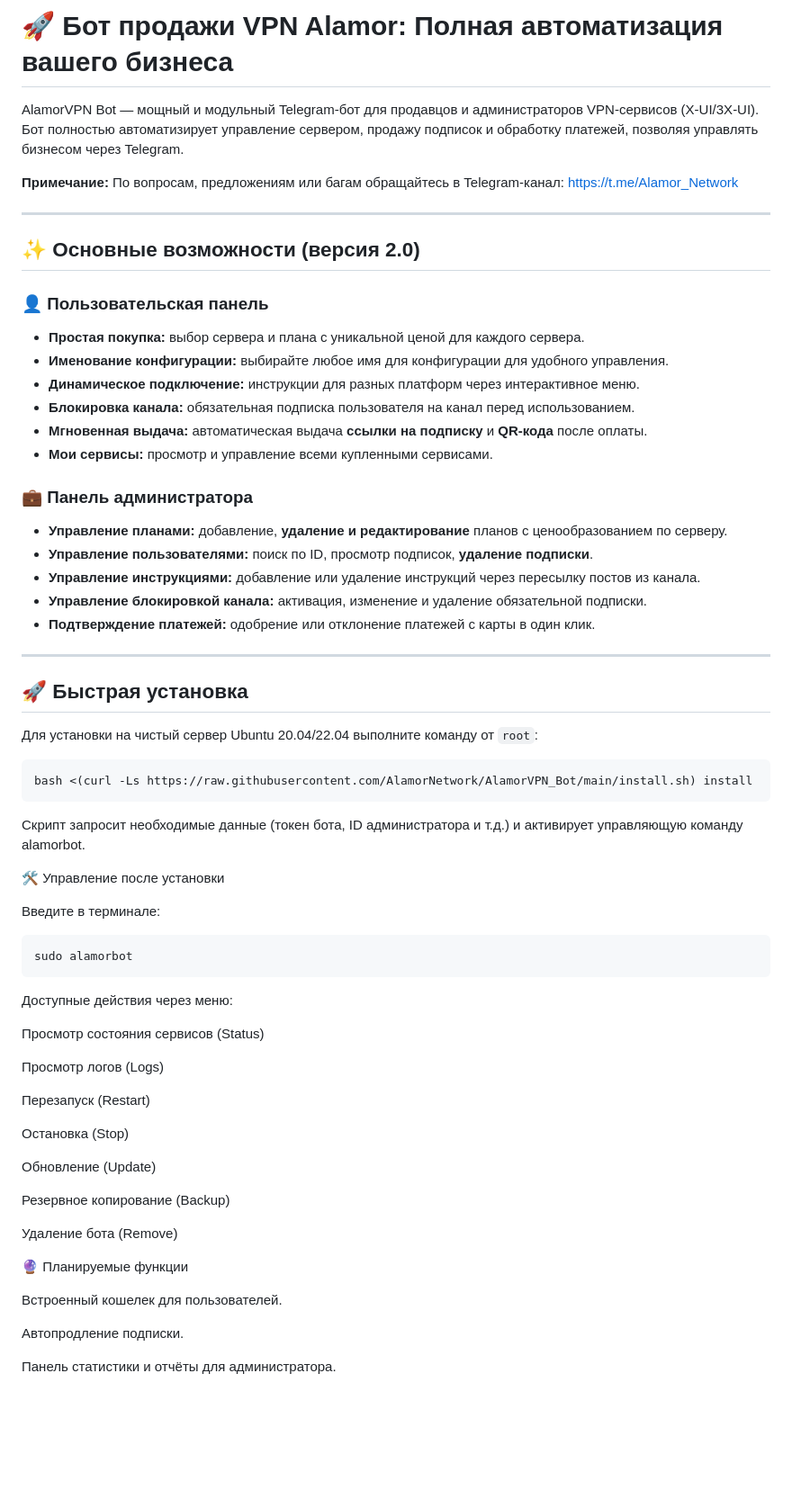
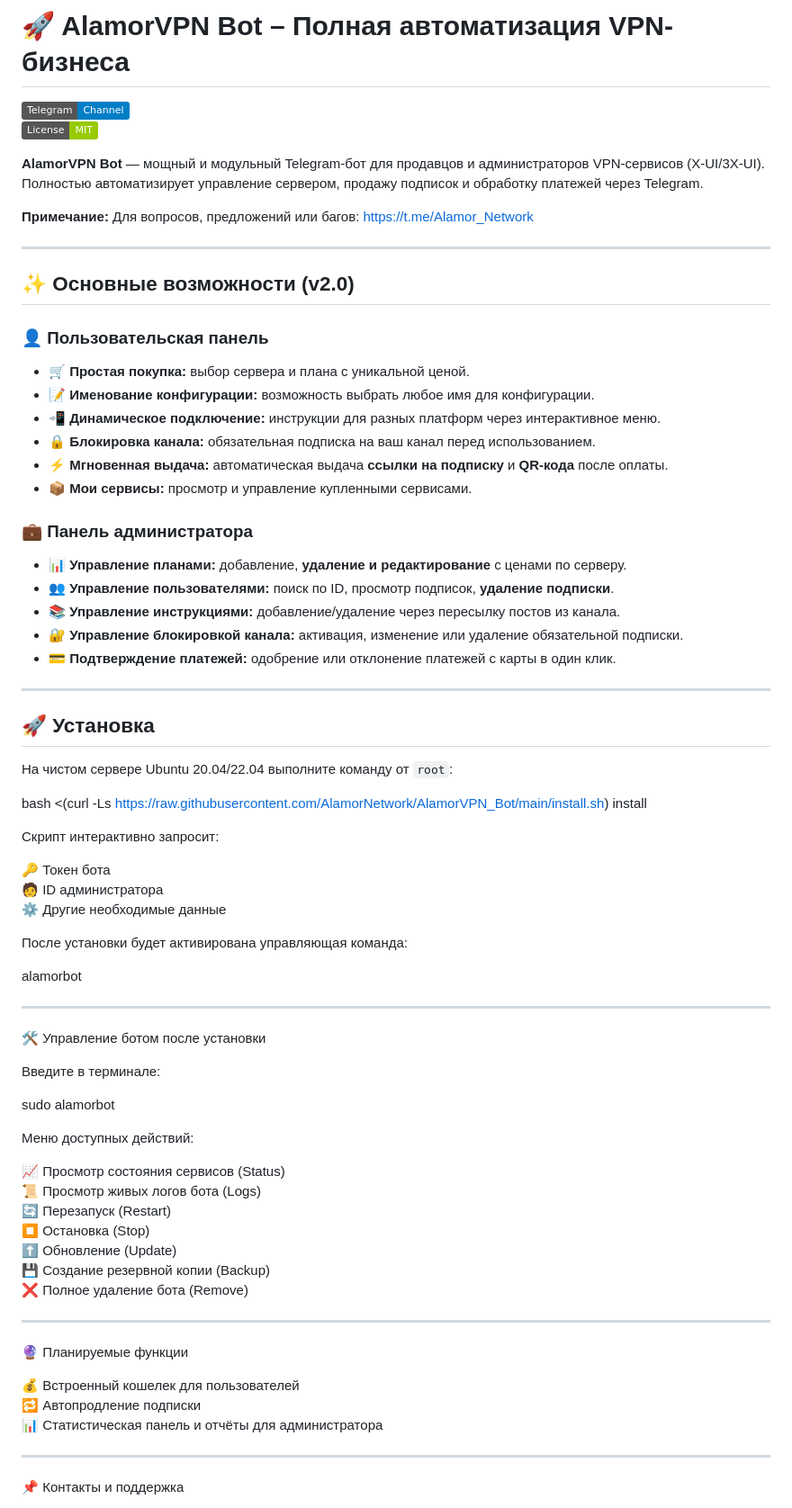
Before and after one commit to CheBuRaShKa82/FreeNet-bot, a Markdown page: README.md, the part around one of its changes. Shown at 90% size. Drawn GitHub-style; badges without logos; blank space fills up the shorter version.

````diff
--- a/README.md
+++ b/README.md
@@ -1,67 +1,76 @@
-# 🚀 Бот продажи VPN Alamor: Полная автоматизация вашего бизнеса
+# 🚀 AlamorVPN Bot – Полная автоматизация VPN-бизнеса
 
-AlamorVPN Bot — мощный и модульный Telegram-бот для продавцов и администраторов VPN-сервисов (X-UI/3X-UI). Бот полностью автоматизирует управление сервером, продажу подписок и обработку платежей, позволяя управлять бизнесом через Telegram.
+[![Telegram Channel](https://img.shields.io/badge/Telegram-Channel-blue?logo=telegram)](https://t.me/Alamor_Network)
+[![License](https://img.shields.io/badge/License-MIT-green)](#license)
 
-**Примечание:** По вопросам, предложениям или багам обращайтесь в Telegram-канал: [https://t.me/Alamor_Network](https://t.me/Alamor_Network)
+**AlamorVPN Bot** — мощный и модульный Telegram-бот для продавцов и администраторов VPN-сервисов (X-UI/3X-UI). Полностью автоматизирует управление сервером, продажу подписок и обработку платежей через Telegram.
+
+**Примечание:** Для вопросов, предложений или багов: [https://t.me/Alamor_Network](https://t.me/Alamor_Network)
 
 ---
 
-## ✨ Основные возможности (версия 2.0)
+## ✨ Основные возможности (v2.0)
 
 ### 👤 Пользовательская панель
-- **Простая покупка:** выбор сервера и плана с уникальной ценой для каждого сервера.
-- **Именование конфигурации:** выбирайте любое имя для конфигурации для удобного управления.
-- **Динамическое подключение:** инструкции для разных платформ через интерактивное меню.
-- **Блокировка канала:** обязательная подписка пользователя на канал перед использованием.
-- **Мгновенная выдача:** автоматическая выдача **ссылки на подписку** и **QR-кода** после оплаты.
-- **Мои сервисы:** просмотр и управление всеми купленными сервисами.
+- 🛒 **Простая покупка:** выбор сервера и плана с уникальной ценой.
+- 📝 **Именование конфигурации:** возможность выбрать любое имя для конфигурации.
+- 📲 **Динамическое подключение:** инструкции для разных платформ через интерактивное меню.
+- 🔒 **Блокировка канала:** обязательная подписка на ваш канал перед использованием.
+- ⚡ **Мгновенная выдача:** автоматическая выдача **ссылки на подписку** и **QR-кода** после оплаты.
+- 📦 **Мои сервисы:** просмотр и управление купленными сервисами.
 
 ### 💼 Панель администратора
-- **Управление планами:** добавление, **удаление и редактирование** планов с ценообразованием по серверу.
-- **Управление пользователями:** поиск по ID, просмотр подписок, **удаление подписки**.
-- **Управление инструкциями:** добавление или удаление инструкций через пересылку постов из канала.
-- **Управление блокировкой канала:** активация, изменение и удаление обязательной подписки.
-- **Подтверждение платежей:** одобрение или отклонение платежей с карты в один клик.
+- 📊 **Управление планами:** добавление, **удаление и редактирование** с ценами по серверу.
+- 👥 **Управление пользователями:** поиск по ID, просмотр подписок, **удаление подписки**.
+- 📚 **Управление инструкциями:** добавление/удаление через пересылку постов из канала.
+- 🔐 **Управление блокировкой канала:** активация, изменение или удаление обязательной подписки.
+- 💳 **Подтверждение платежей:** одобрение или отклонение платежей с карты в один клик.
 
 ---
 
-## 🚀 Быстрая установка
+## 🚀 Установка
 
-Для установки на чистый сервер Ubuntu 20.04/22.04 выполните команду от `root`:
+На чистом сервере Ubuntu 20.04/22.04 выполните команду от `root`:
 
-```bash
 bash <(curl -Ls https://raw.githubusercontent.com/AlamorNetwork/AlamorVPN_Bot/main/install.sh) install
-```
-Скрипт запросит необходимые данные (токен бота, ID администратора и т.д.) и активирует управляющую команду alamorbot.
 
-🛠️ Управление после установки
+Скрипт интерактивно запросит:
+
+🔑 Токен бота
+🧑 ID администратора
+⚙️ Другие необходимые данные
+
+После установки будет активирована управляющая команда:
+
+alamorbot
+
+---
+
+🛠️ Управление ботом после установки
 
 Введите в терминале:
-```bash
+
 sudo alamorbot
-```
 
-Доступные действия через меню:
+Меню доступных действий:
 
-Просмотр состояния сервисов (Status)
+📈 Просмотр состояния сервисов (Status)
+📜 Просмотр живых логов бота (Logs)
+🔄 Перезапуск (Restart)
+⏹️ Остановка (Stop)
+⬆️ Обновление (Update)
+💾 Создание резервной копии (Backup)
+❌ Полное удаление бота (Remove)
 
-Просмотр логов (Logs)
-
-Перезапуск (Restart)
-
-Остановка (Stop)
-
-Обновление (Update)
-
-Резервное копирование (Backup)
-
-Удаление бота (Remove)
+---
 
 🔮 Планируемые функции
 
-Встроенный кошелек для пользователей.
+💰 Встроенный кошелек для пользователей
+🔁 Автопродление подписки
+📊 Статистическая панель и отчёты для администратора
 
-Автопродление подписки.
+---
 
-Панель статистики и отчёты для администратора.
+📌 Контакты и поддержка
 
````
Also changed, not shown: other parts of README.md (+23 -1 lines).
